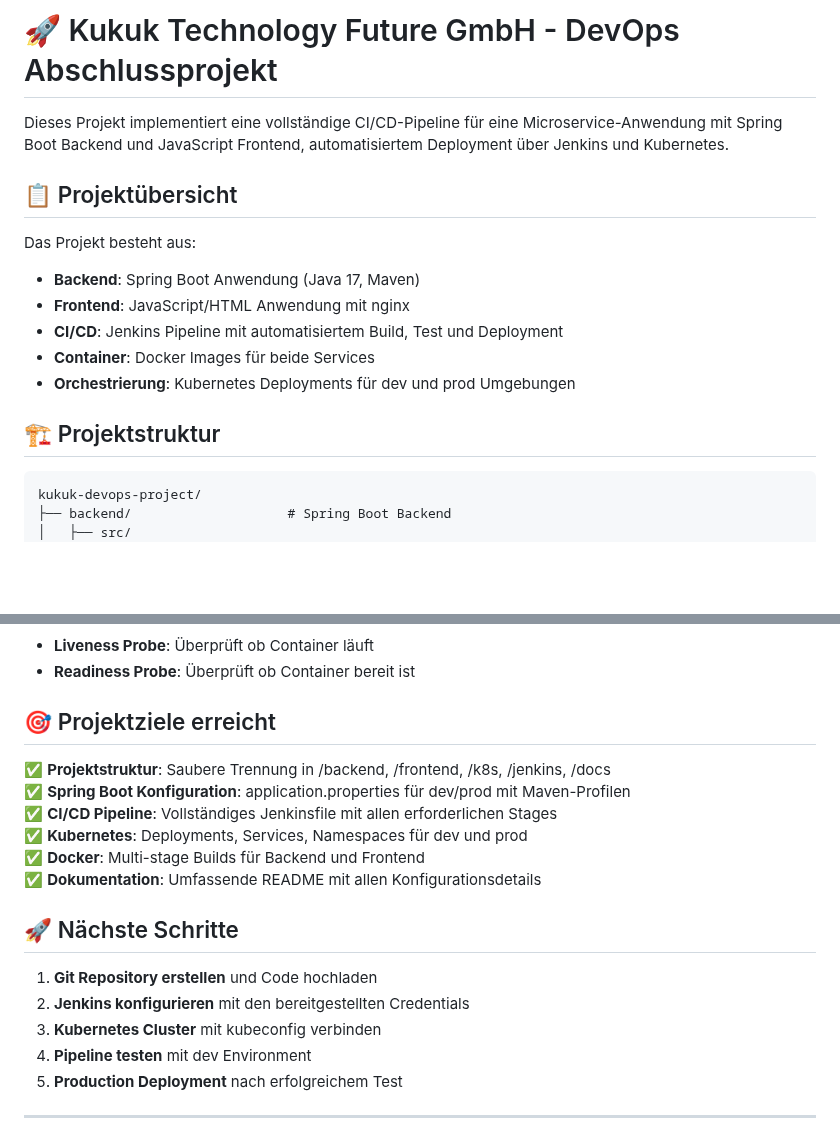
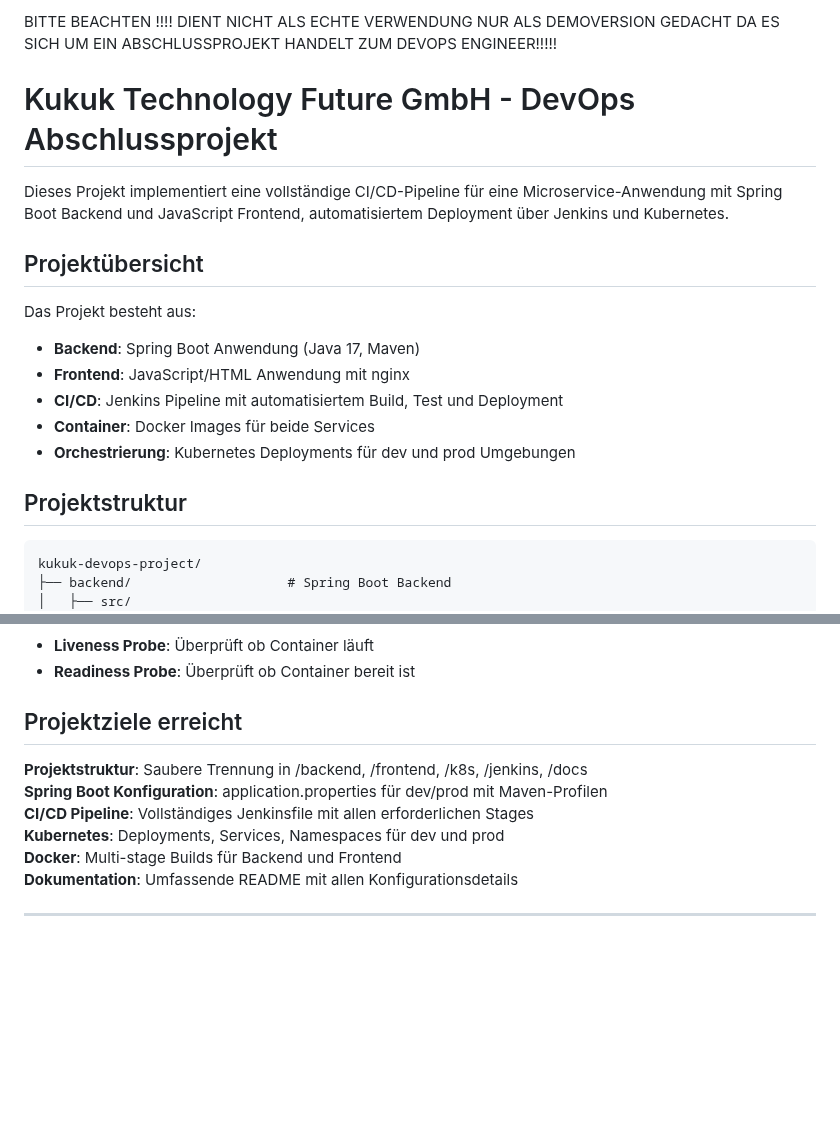
Before and after one commit to adziallas/kukuk-devops-project, a Markdown page: docs/README.md, 2 parts joined by grey strips. Drawn GitHub-style; blank space fills up the shorter version.

Commit message:
Update README.md
ergänzt das es sich nur um ein Abschlußprojekt handelt und der code nur zur Demo eingestellt wurde

````diff
--- a/docs/README.md
+++ b/docs/README.md
@@ -1,8 +1,14 @@
-# 🚀 Kukuk Technology Future GmbH - DevOps Abschlussprojekt
+
+#####
+BITTE BEACHTEN !!!!
+DIENT NICHT ALS ECHTE VERWENDUNG NUR ALS DEMOVERSION GEDACHT DA ES SICH UM EIN ABSCHLUSSPROJEKT HANDELT ZUM DEVOPS ENGINEER!!!!!
+
+
+# Kukuk Technology Future GmbH - DevOps Abschlussprojekt
 
 Dieses Projekt implementiert eine vollständige CI/CD-Pipeline für eine Microservice-Anwendung mit Spring Boot Backend und JavaScript Frontend, automatisiertem Deployment über Jenkins und Kubernetes.
 
-## 📋 Projektübersicht
+## Projektübersicht
 
 Das Projekt besteht aus:
 - **Backend**: Spring Boot Anwendung (Java 17, Maven)
@@ -11,7 +17,7 @@ Das Projekt besteht aus:
 - **Container**: Docker Images für beide Services
 - **Orchestrierung**: Kubernetes Deployments für dev und prod Umgebungen
 
-## 🏗️ Projektstruktur
+## Projektstruktur
 
 ```
 kukuk-devops-project/
@@ -229,22 +235,14 @@ kubectl apply -f k8s/frontend-service.yaml
 - **Liveness Probe**: Überprüft ob Container läuft
 - **Readiness Probe**: Überprüft ob Container bereit ist
 
-## 🎯 Projektziele erreicht
+## Projektziele erreicht
 
-✅ **Projektstruktur**: Saubere Trennung in /backend, /frontend, /k8s, /jenkins, /docs
-✅ **Spring Boot Konfiguration**: application.properties für dev/prod mit Maven-Profilen
-✅ **CI/CD Pipeline**: Vollständiges Jenkinsfile mit allen erforderlichen Stages
-✅ **Kubernetes**: Deployments, Services, Namespaces für dev und prod
-✅ **Docker**: Multi-stage Builds für Backend und Frontend
-✅ **Dokumentation**: Umfassende README mit allen Konfigurationsdetails
-
-## 🚀 Nächste Schritte
-
-1. **Git Repository erstellen** und Code hochladen
-2. **Jenkins konfigurieren** mit den bereitgestellten Credentials
-3. **Kubernetes Cluster** mit kubeconfig verbinden
-4. **Pipeline testen** mit dev Environment
-5. **Production Deployment** nach erfolgreichem Test
+ **Projektstruktur**: Saubere Trennung in /backend, /frontend, /k8s, /jenkins, /docs
+  **Spring Boot Konfiguration**: application.properties für dev/prod mit Maven-Profilen
+  **CI/CD Pipeline**: Vollständiges Jenkinsfile mit allen erforderlichen Stages
+ **Kubernetes**: Deployments, Services, Namespaces für dev und prod
+ **Docker**: Multi-stage Builds für Backend und Frontend
+ **Dokumentation**: Umfassende README mit allen Konfigurationsdetails
 
 ---
 
````
Also changed, not shown: other parts of docs/README.md (+6 -6 lines).
